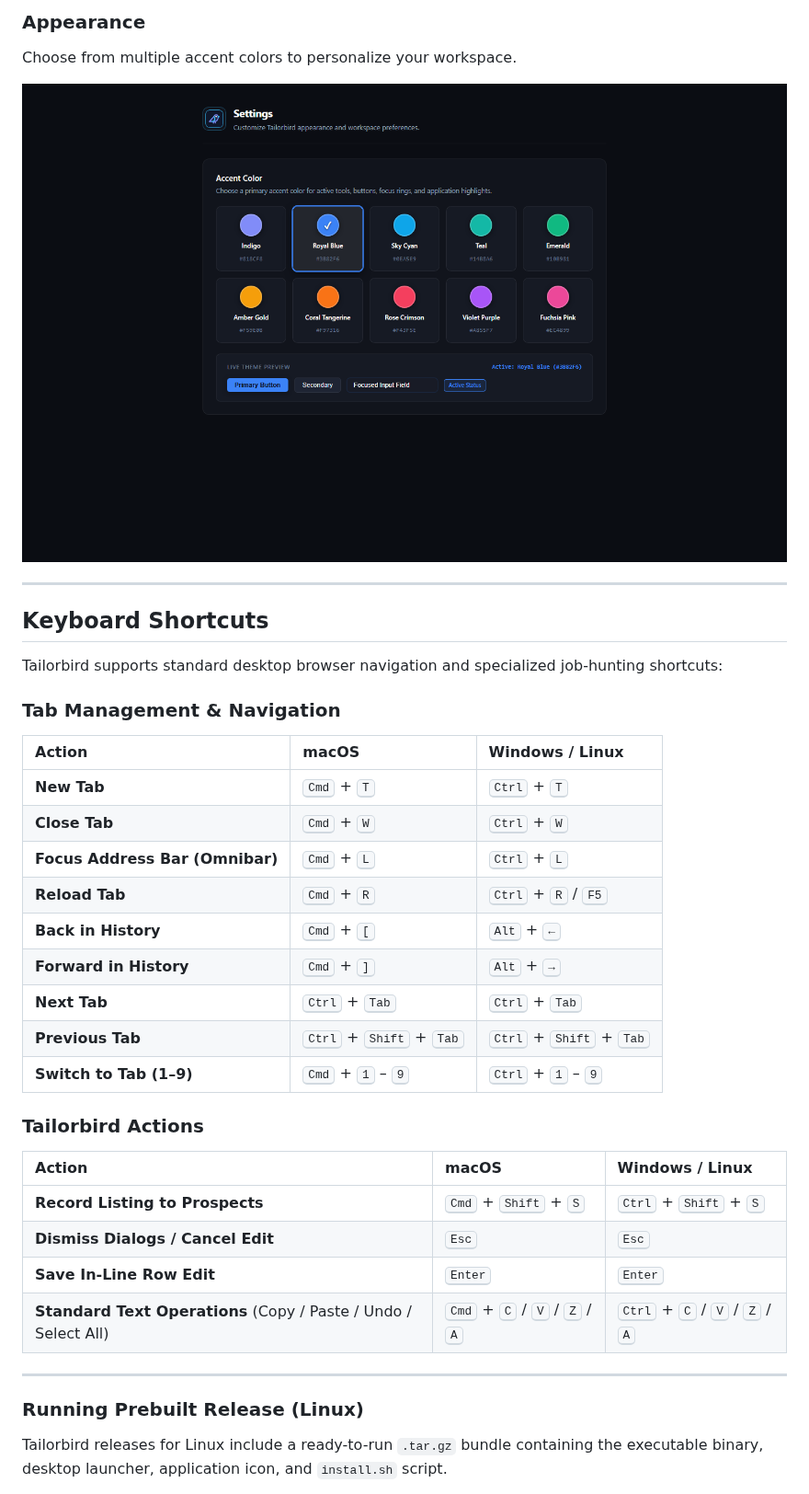
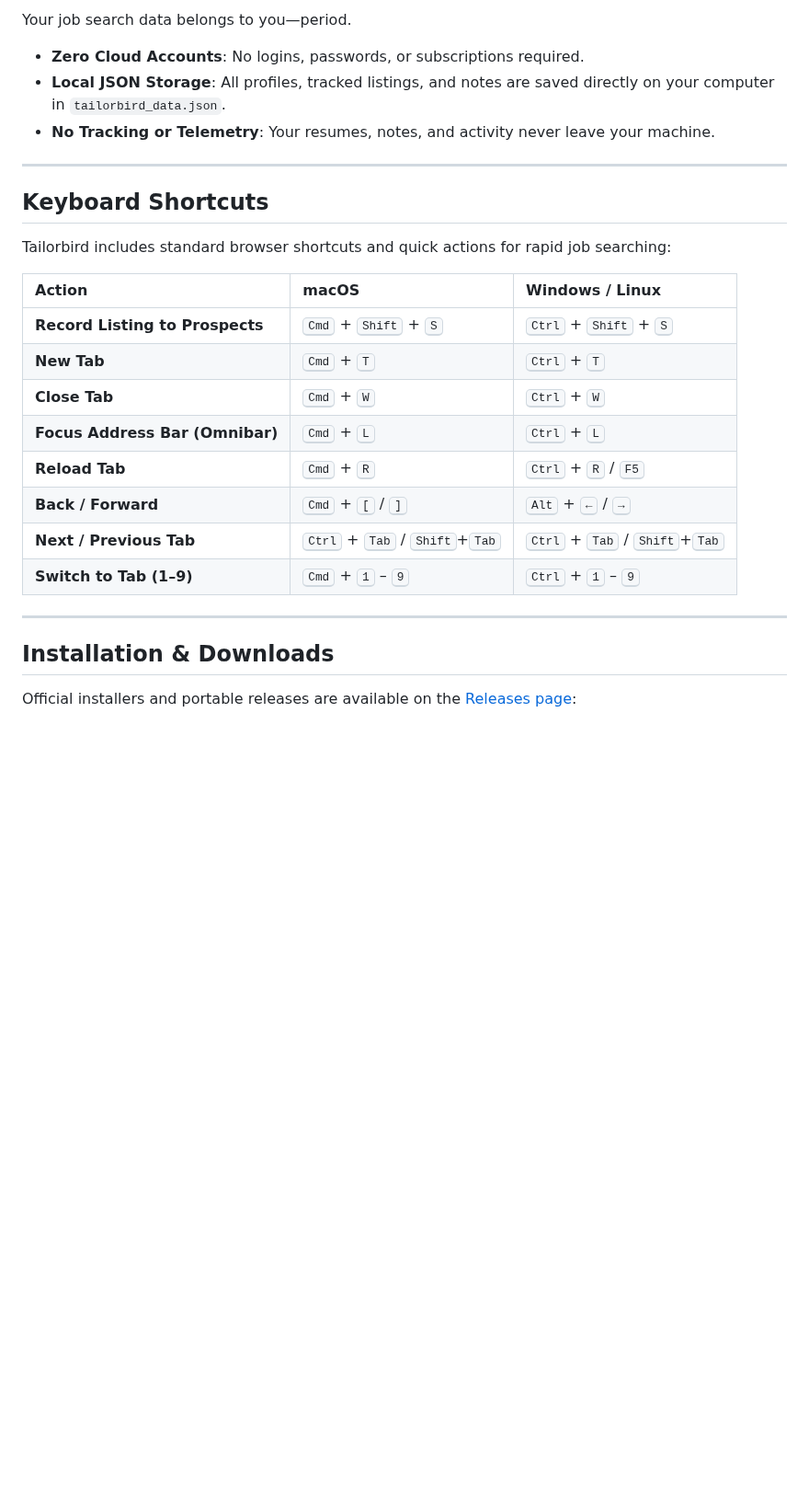
Before and after one commit to joelstransky/Tailorbird, a Markdown page: README.md, the part around one of its changes. Shown at 92% size. Drawn GitHub-style; blank space fills up the shorter version.

```diff
--- a/README.md
+++ b/README.md
@@ -54,41 +63,29 @@ All candidate profiles, application tracking, and notes are saved locally on you
 
-### Appearance
-Choose from multiple accent colors to personalize your workspace.
-
-![Settings](docs/images/tailorbird_settings.png)
+Your job search data belongs to you—period.
+- **Zero Cloud Accounts**: No logins, passwords, or subscriptions required.
+- **Local JSON Storage**: All profiles, tracked listings, and notes are saved directly on your computer in `tailorbird_data.json`.
+- **No Tracking or Telemetry**: Your resumes, notes, and activity never leave your machine.
 
 ---
 
 ## Keyboard Shortcuts
 
-Tailorbird supports standard desktop browser navigation and specialized job-hunting shortcuts:
-
-### Tab Management & Navigation
+Tailorbird includes standard browser shortcuts and quick actions for rapid job searching:
 
 | Action | macOS | Windows / Linux |
 | :--- | :--- | :--- |
+| **Record Listing to Prospects** | <kbd>Cmd</kbd> + <kbd>Shift</kbd> + <kbd>S</kbd> | <kbd>Ctrl</kbd> + <kbd>Shift</kbd> + <kbd>S</kbd> |
 | **New Tab** | <kbd>Cmd</kbd> + <kbd>T</kbd> | <kbd>Ctrl</kbd> + <kbd>T</kbd> |
 | **Close Tab** | <kbd>Cmd</kbd> + <kbd>W</kbd> | <kbd>Ctrl</kbd> + <kbd>W</kbd> |
 | **Focus Address Bar (Omnibar)** | <kbd>Cmd</kbd> + <kbd>L</kbd> | <kbd>Ctrl</kbd> + <kbd>L</kbd> |
 | **Reload Tab** | <kbd>Cmd</kbd> + <kbd>R</kbd> | <kbd>Ctrl</kbd> + <kbd>R</kbd> / <kbd>F5</kbd> |
-| **Back in History** | <kbd>Cmd</kbd> + <kbd>[</kbd> | <kbd>Alt</kbd> + <kbd>←</kbd> |
-| **Forward in History** | <kbd>Cmd</kbd> + <kbd>]</kbd> | <kbd>Alt</kbd> + <kbd>→</kbd> |
-| **Next Tab** | <kbd>Ctrl</kbd> + <kbd>Tab</kbd> | <kbd>Ctrl</kbd> + <kbd>Tab</kbd> |
-| **Previous Tab** | <kbd>Ctrl</kbd> + <kbd>Shift</kbd> + <kbd>Tab</kbd> | <kbd>Ctrl</kbd> + <kbd>Shift</kbd> + <kbd>Tab</kbd> |
+| **Back / Forward** | <kbd>Cmd</kbd> + <kbd>[</kbd> / <kbd>]</kbd> | <kbd>Alt</kbd> + <kbd>←</kbd> / <kbd>→</kbd> |
+| **Next / Previous Tab** | <kbd>Ctrl</kbd> + <kbd>Tab</kbd> / <kbd>Shift</kbd>+<kbd>Tab</kbd> | <kbd>Ctrl</kbd> + <kbd>Tab</kbd> / <kbd>Shift</kbd>+<kbd>Tab</kbd> |
 | **Switch to Tab (1–9)** | <kbd>Cmd</kbd> + <kbd>1</kbd> – <kbd>9</kbd> | <kbd>Ctrl</kbd> + <kbd>1</kbd> – <kbd>9</kbd> |
-
-### Tailorbird Actions
-
-| Action | macOS | Windows / Linux |
-| :--- | :--- | :--- |
-| **Record Listing to Prospects** | <kbd>Cmd</kbd> + <kbd>Shift</kbd> + <kbd>S</kbd> | <kbd>Ctrl</kbd> + <kbd>Shift</kbd> + <kbd>S</kbd> |
-| **Dismiss Dialogs / Cancel Edit** | <kbd>Esc</kbd> | <kbd>Esc</kbd> |
-| **Save In-Line Row Edit** | <kbd>Enter</kbd> | <kbd>Enter</kbd> |
-| **Standard Text Operations** (Copy / Paste / Undo / Select All) | <kbd>Cmd</kbd> + <kbd>C</kbd> / <kbd>V</kbd> / <kbd>Z</kbd> / <kbd>A</kbd> | <kbd>Ctrl</kbd> + <kbd>C</kbd> / <kbd>V</kbd> / <kbd>Z</kbd> / <kbd>A</kbd> |
 
 ---
 
-### Running Prebuilt Release (Linux)
+## Installation & Downloads
 
-Tailorbird releases for Linux include a ready-to-run `.tar.gz` bundle containing the executable binary, desktop launcher, application icon, and `install.sh` script.
+Official installers and portable releases are available on the [Releases page](https://github.com/joelstransky/Tailorbird/releases):
 
```
Also changed, not shown: other parts of README.md (+46 -62 lines), docs/images/settings.png (added), githubpages-assets/settings.png (added).
